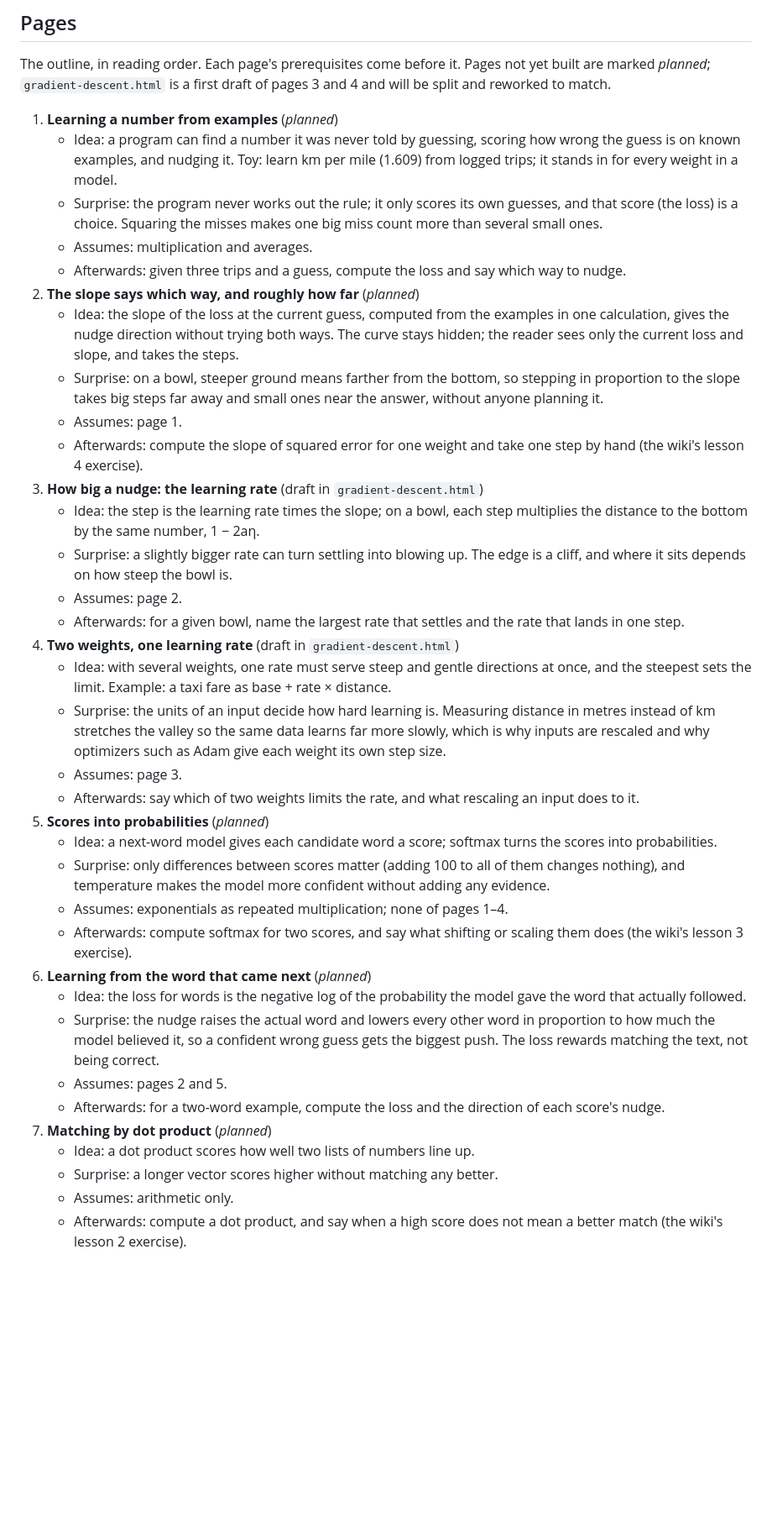
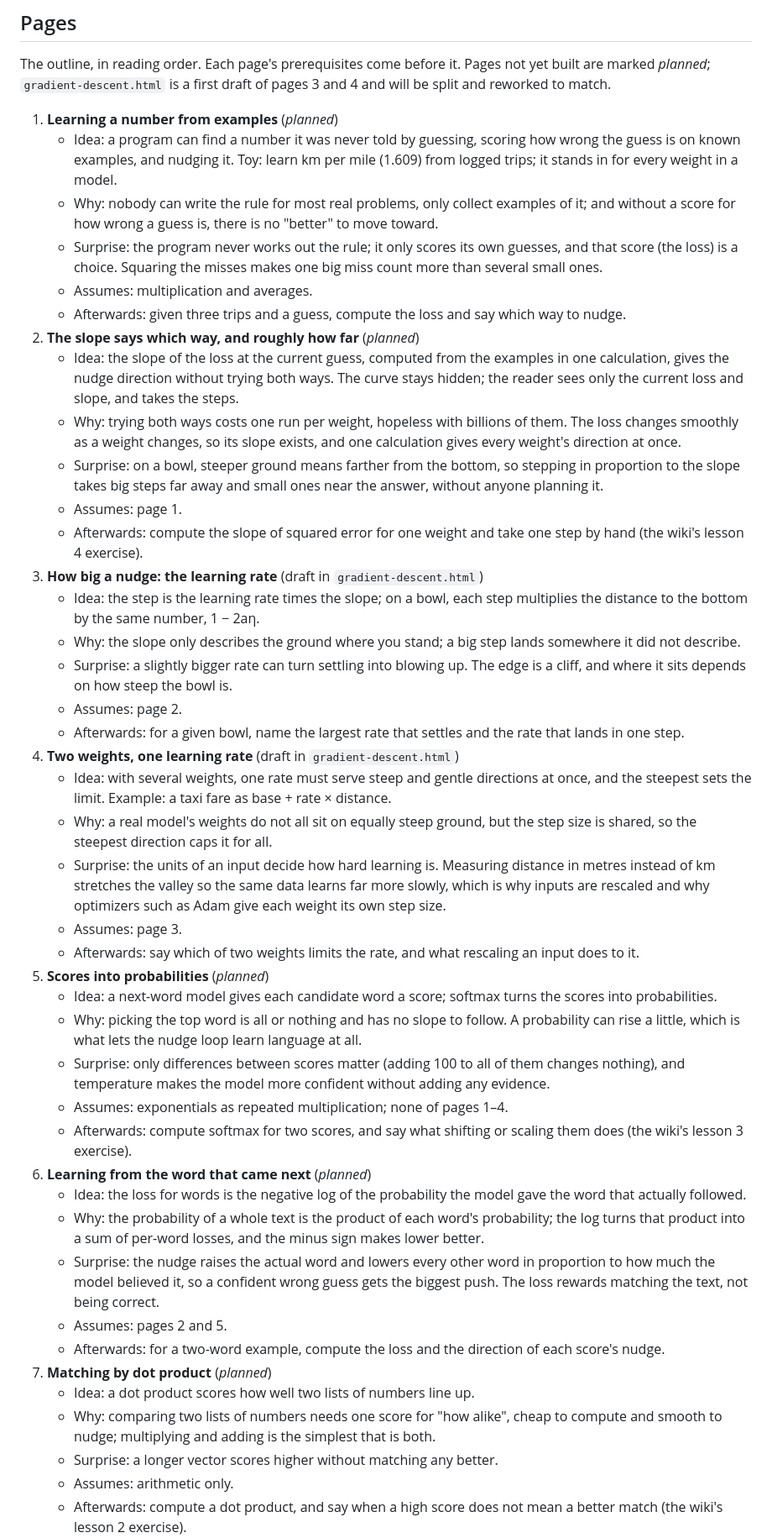
Before and after one commit to unrulysystems/explorables, a Markdown page: README.md, the part around one of its changes. Shown at 84% size. Drawn GitHub-style; blank space fills up the shorter version.

```diff
--- a/README.md
+++ b/README.md
@@ -15,6 +15,9 @@ pages 3 and 4 and will be split and reworked to match.
    - Idea: a program can find a number it was never told by guessing, scoring
      how wrong the guess is on known examples, and nudging it. Toy: learn km per
      mile (1.609) from logged trips; it stands in for every weight in a model.
+   - Why: nobody can write the rule for most real problems, only collect
+     examples of it; and without a score for how wrong a guess is, there is no
+     "better" to move toward.
    - Surprise: the program never works out the rule; it only scores its own
      guesses, and that score (the loss) is a choice. Squaring the misses makes
      one big miss count more than several small ones.
@@ -26,6 +29,9 @@ pages 3 and 4 and will be split and reworked to match.
      examples in one calculation, gives the nudge direction without trying
      both ways. The curve stays hidden; the reader sees only the current loss
      and slope, and takes the steps.
+   - Why: trying both ways costs one run per weight, hopeless with billions
+     of them. The loss changes smoothly as a weight changes, so its slope
+     exists, and one calculation gives every weight's direction at once.
    - Surprise: on a bowl, steeper ground means farther from the bottom, so
      stepping in proportion to the slope takes big steps far away and small
      ones near the answer, without anyone planning it.
@@ -35,6 +41,8 @@ pages 3 and 4 and will be split and reworked to match.
 3. **How big a nudge: the learning rate** (draft in `gradient-descent.html`)
    - Idea: the step is the learning rate times the slope; on a bowl, each step
      multiplies the distance to the bottom by the same number, 1 − 2aη.
+   - Why: the slope only describes the ground where you stand; a big step
+     lands somewhere it did not describe.
    - Surprise: a slightly bigger rate can turn settling into blowing up. The
      edge is a cliff, and where it sits depends on how steep the bowl is.
    - Assumes: page 2.
@@ -44,6 +52,8 @@ pages 3 and 4 and will be split and reworked to match.
    - Idea: with several weights, one rate must serve steep and gentle
      directions at once, and the steepest sets the limit. Example: a taxi fare
      as base + rate × distance.
+   - Why: a real model's weights do not all sit on equally steep ground, but
+     the step size is shared, so the steepest direction caps it for all.
    - Surprise: the units of an input decide how hard learning is. Measuring
      distance in metres instead of km stretches the valley so the same data
      learns far more slowly, which is why inputs are rescaled and why
@@ -54,6 +64,9 @@ pages 3 and 4 and will be split and reworked to match.
 5. **Scores into probabilities** (*planned*)
    - Idea: a next-word model gives each candidate word a score; softmax turns
      the scores into probabilities.
+   - Why: picking the top word is all or nothing and has no slope to follow.
+     A probability can rise a little, which is what lets the nudge loop learn
+     language at all.
    - Surprise: only differences between scores matter (adding 100 to all of
      them changes nothing), and temperature makes the model more confident
      without adding any evidence.
@@ -63,6 +76,9 @@ pages 3 and 4 and will be split and reworked to match.
 6. **Learning from the word that came next** (*planned*)
    - Idea: the loss for words is the negative log of the probability the model
      gave the word that actually followed.
+   - Why: the probability of a whole text is the product of each word's
+     probability; the log turns that product into a sum of per-word losses,
+     and the minus sign makes lower better.
    - Surprise: the nudge raises the actual word and lowers every other word in
      proportion to how much the model believed it, so a confident wrong guess
      gets the biggest push. The loss rewards matching the text, not being
@@ -72,6 +88,9 @@ pages 3 and 4 and will be split and reworked to match.
      each score's nudge.
 7. **Matching by dot product** (*planned*)
    - Idea: a dot product scores how well two lists of numbers line up.
+   - Why: comparing two lists of numbers needs one score for "how alike",
+     cheap to compute and smooth to nudge; multiplying and adding is the
+     simplest that is both.
    - Surprise: a longer vector scores higher without matching any better.
    - Assumes: arithmetic only.
    - Afterwards: compute a dot product, and say when a high score does not
```
Also changed, not shown: other parts of README.md (+32 -2 lines), AGENTS.md (added, +68 -0 lines).
